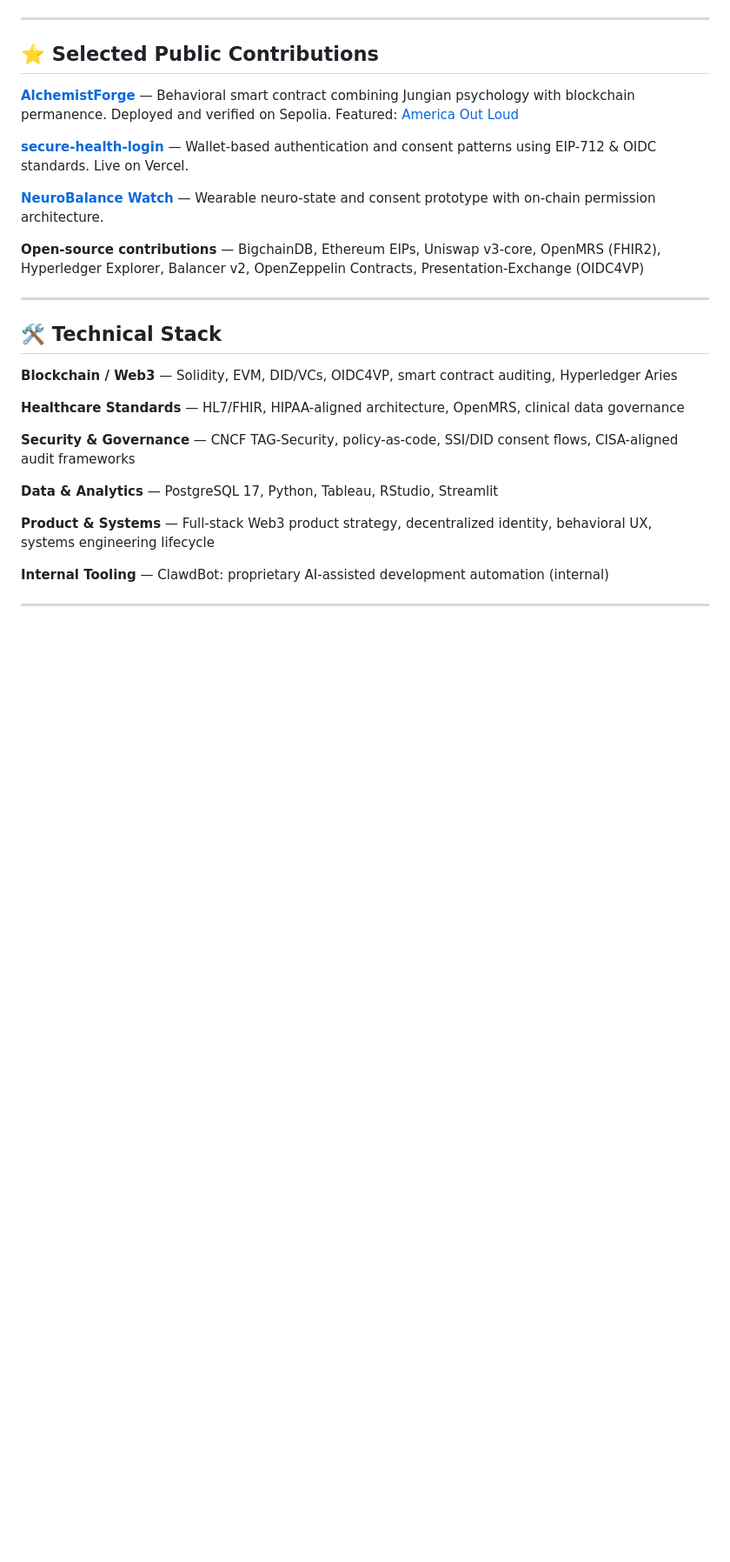
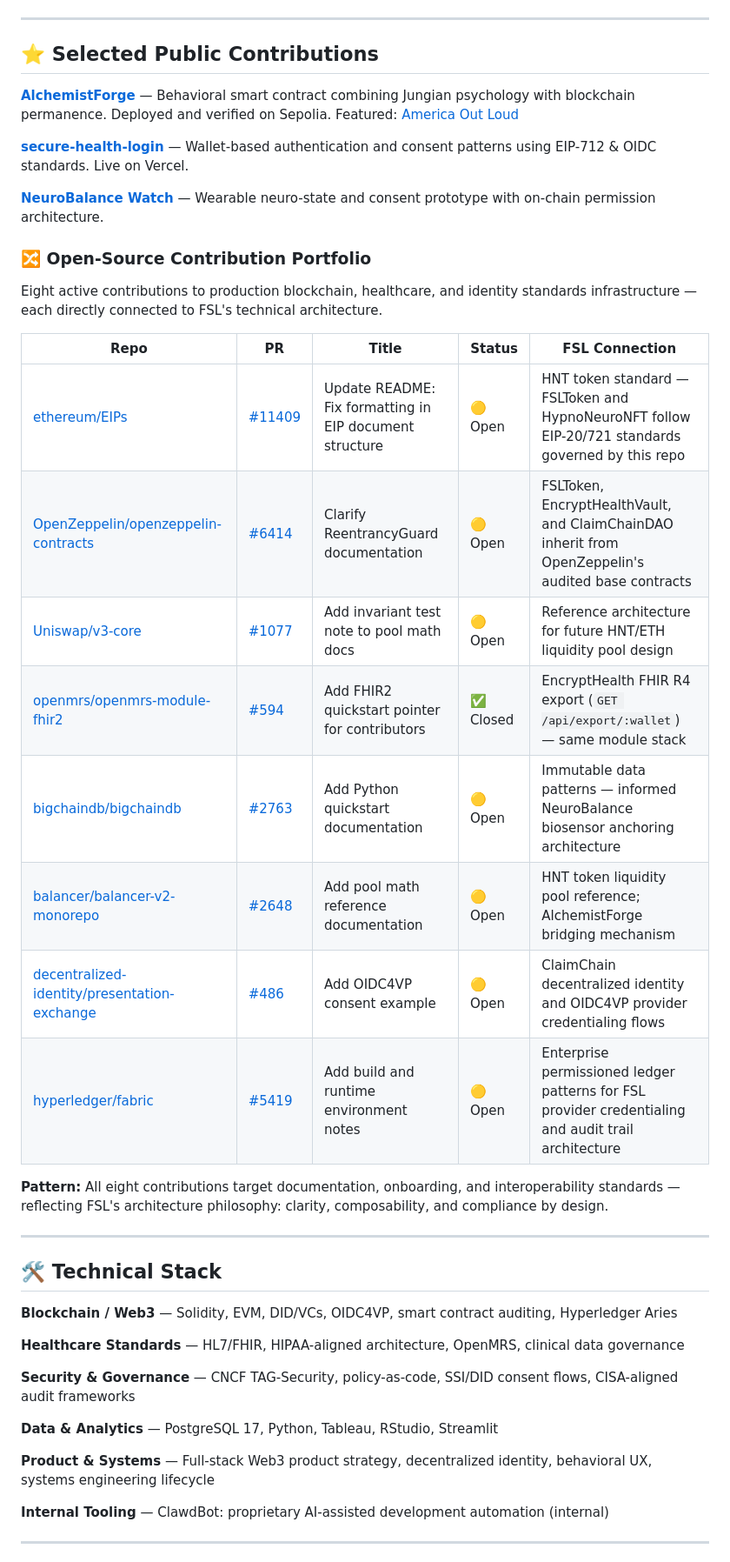
Before and after one commit to Future-Systems-Lab/Future-Systems-Lab-profile, a Markdown page: README.md, the part around the change. Shown at 87% size. GitHub-like rendering; blank space fills up the shorter version.

Commit message:
docs: oss-portfolio-update — full PR table with status and FSL connections
- Replace single-line OSS mention with full contribution table (8 PRs)
- Columns: Repo, PR Number, Title, Status, FSL Connection
- PR statuses verified via GitHub API: 7 Open, 1 Closed
- FSL ecosystem connections documented per PR

Co-Authored-By: Claude Sonnet 4.6 <noreply@anthropic.com>

```diff
--- a/README.md
+++ b/README.md
@@ -119,7 +119,22 @@ Wearable consent and neuro-state tracking prototype with on-chain permission tog
 
 **[NeuroBalance Watch](https://github.com/Future-Systems-Lab/NeuroBalance-Watch)** — Wearable neuro-state and consent prototype with on-chain permission architecture.
 
-**Open-source contributions** — BigchainDB, Ethereum EIPs, Uniswap v3-core, OpenMRS (FHIR2), Hyperledger Explorer, Balancer v2, OpenZeppelin Contracts, Presentation-Exchange (OIDC4VP)
+### 🔀 Open-Source Contribution Portfolio
+
+Eight active contributions to production blockchain, healthcare, and identity standards infrastructure — each directly connected to FSL's technical architecture.
+
+| Repo | PR | Title | Status | FSL Connection |
+|---|---|---|---|---|
+| [ethereum/EIPs](https://github.com/ethereum/EIPs/pull/11409) | [#11409](https://github.com/ethereum/EIPs/pull/11409) | Update README: Fix formatting in EIP document structure | 🟡 Open | HNT token standard — FSLToken and HypnoNeuroNFT follow EIP-20/721 standards governed by this repo |
+| [OpenZeppelin/openzeppelin-contracts](https://github.com/OpenZeppelin/openzeppelin-contracts/pull/6414) | [#6414](https://github.com/OpenZeppelin/openzeppelin-contracts/pull/6414) | Clarify ReentrancyGuard documentation | 🟡 Open | FSLToken, EncryptHealthVault, and ClaimChainDAO inherit from OpenZeppelin's audited base contracts |
+| [Uniswap/v3-core](https://github.com/Uniswap/v3-core/pull/1077) | [#1077](https://github.com/Uniswap/v3-core/pull/1077) | Add invariant test note to pool math docs | 🟡 Open | Reference architecture for future HNT/ETH liquidity pool design |
+| [openmrs/openmrs-module-fhir2](https://github.com/openmrs/openmrs-module-fhir2/pull/594) | [#594](https://github.com/openmrs/openmrs-module-fhir2/pull/594) | Add FHIR2 quickstart pointer for contributors | ✅ Closed | EncryptHealth FHIR R4 export (`GET /api/export/:wallet`) — same module stack |
+| [bigchaindb/bigchaindb](https://github.com/bigchaindb/bigchaindb/pull/2763) | [#2763](https://github.com/bigchaindb/bigchaindb/pull/2763) | Add Python quickstart documentation | 🟡 Open | Immutable data patterns — informed NeuroBalance biosensor anchoring architecture |
+| [balancer/balancer-v2-monorepo](https://github.com/balancer/balancer-v2-monorepo/pull/2648) | [#2648](https://github.com/balancer/balancer-v2-monorepo/pull/2648) | Add pool math reference documentation | 🟡 Open | HNT token liquidity pool reference; AlchemistForge bridging mechanism |
+| [decentralized-identity/presentation-exchange](https://github.com/decentralized-identity/presentation-exchange/pull/486) | [#486](https://github.com/decentralized-identity/presentation-exchange/pull/486) | Add OIDC4VP consent example | 🟡 Open | ClaimChain decentralized identity and OIDC4VP provider credentialing flows |
+| [hyperledger/fabric](https://github.com/hyperledger/fabric/pull/5419) | [#5419](https://github.com/hyperledger/fabric/pull/5419) | Add build and runtime environment notes | 🟡 Open | Enterprise permissioned ledger patterns for FSL provider credentialing and audit trail architecture |
+
+**Pattern:** All eight contributions target documentation, onboarding, and interoperability standards — reflecting FSL's architecture philosophy: clarity, composability, and compliance by design.
 
 ---
 
```
